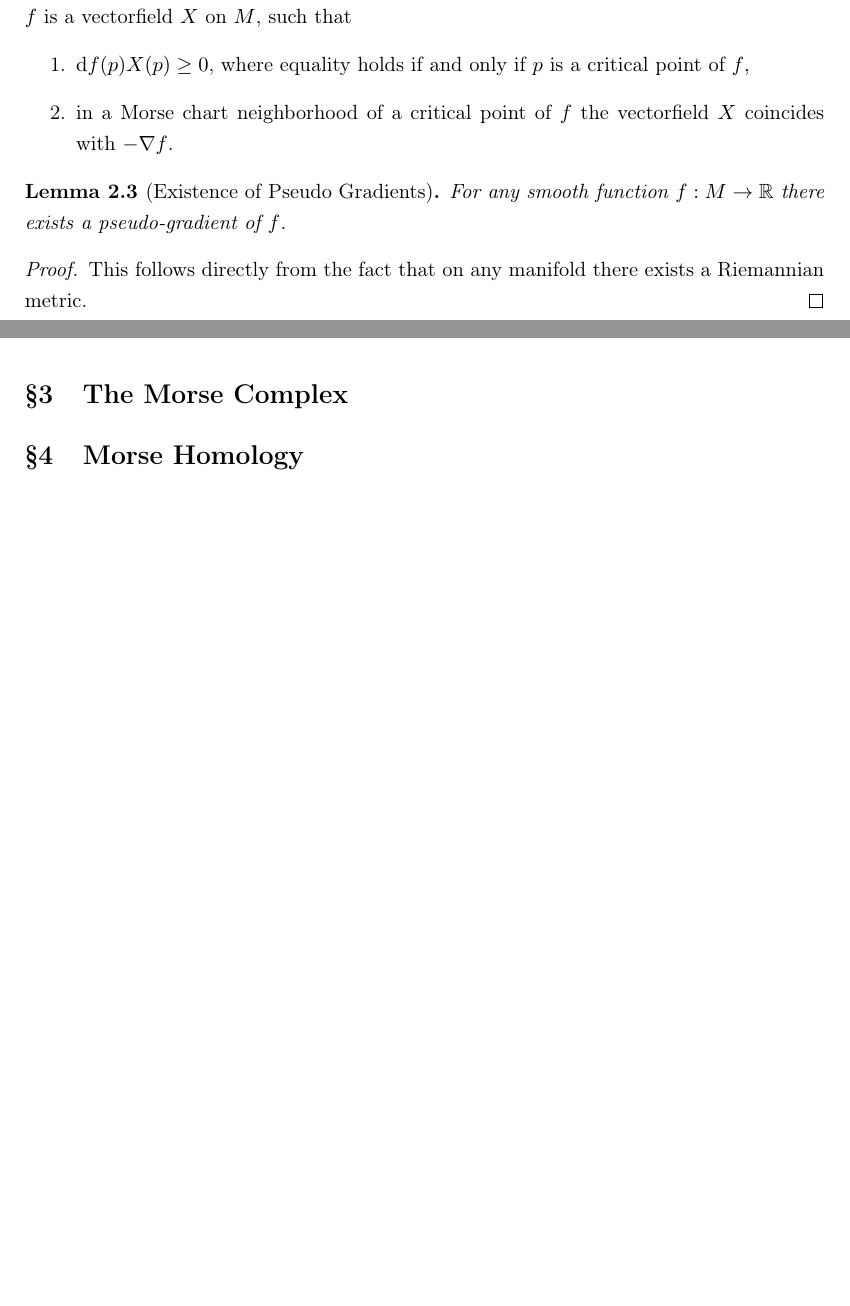
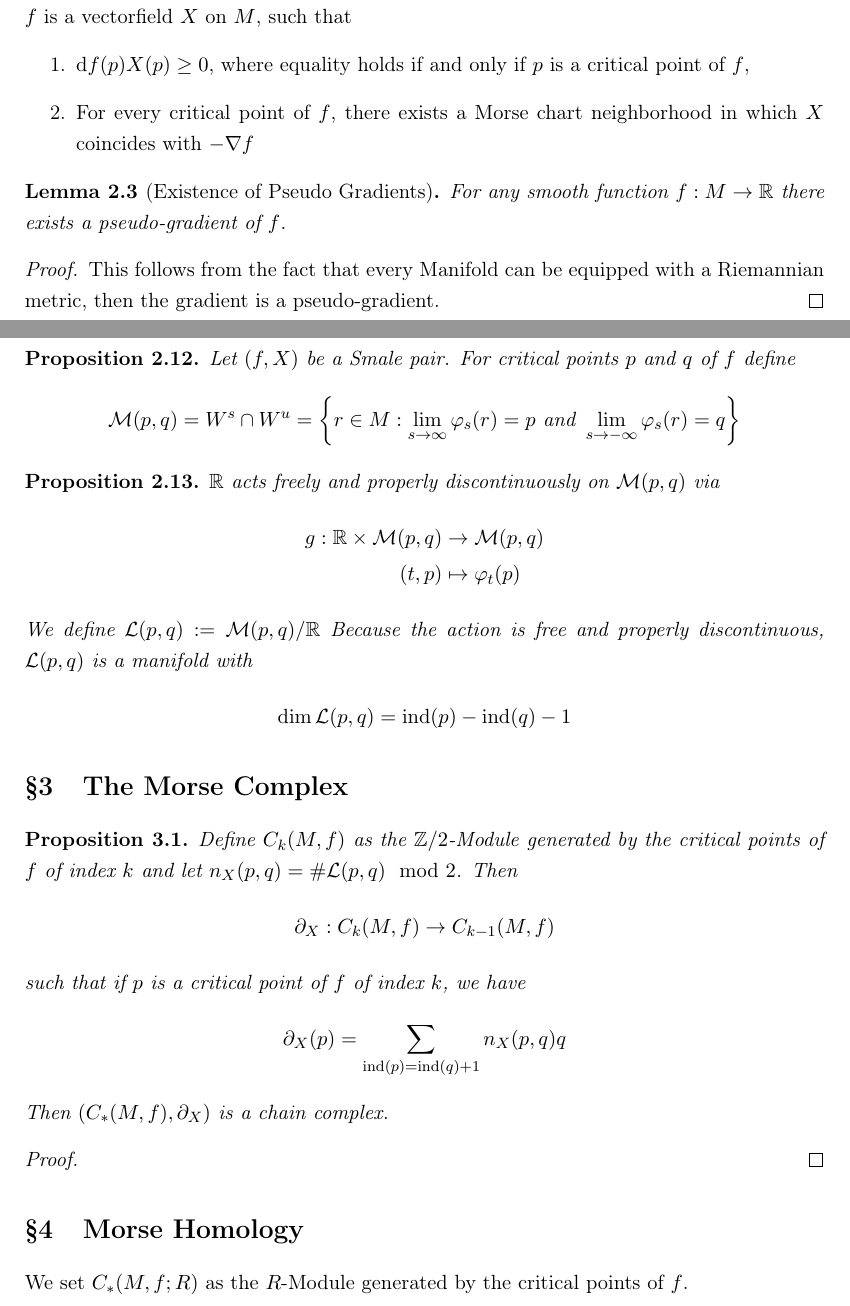
Before and after one commit to jakdimi/morsetheorie, a LaTeX document (notes-bachelorarbeit/notes.tex, which reads notes-bachelorarbeit/sec2-pseudo-gradients.tex, notes-bachelorarbeit/sec3-the-morse-complex.tex, notes-bachelorarbeit/sec4-morse-homology.tex): two parts of pages 3 and 5 of 5 before the commit and two parts of pages 3 and 7 of 7 after it, joined at a grey line, cut so that both start at the same text, the shorter picture padded with empty space. The pictures show the PDF file notes-bachelorarbeit/notes.pdf that the author committed with the source.

Commit message:
work from 12.07.

```diff
--- a/notes-bachelorarbeit/sec2-pseudo-gradients.tex
+++ b/notes-bachelorarbeit/sec2-pseudo-gradients.tex
@@ -21,8 +21,8 @@
     \begin{enumerate}
         \item $\opd f(p) X(p) \geq 0$, where equality holds if and only if $p$ is a
             critical point of $f$,
-        \item in a Morse chart neighborhood of a critical point of $f$ the vectorfield
-            $X$ coincides with $- \grad f$.
+        \item For every critical point of $f$, there exists a Morse chart neighborhood
+            in which $X$ coincides with $-\grad f$
     \end{enumerate}
 \end{definition}
 
@@ -31,7 +31,8 @@
 \end{lemma}
 
 \begin{proof}
-    This follows directly from the fact that on any manifold there exists a Riemannian metric.
+    This follows from the fact that every Manifold can be equipped with a Riemannian
+    metric, then the gradient is a pseudo-gradient.
 \end{proof}
 
 \begin{definition}[Stable and unstable Manifolds]
@@ -52,0 +82,6 @@
+    \[ \tilde{f} = f \circ h : U \to \R \text{ with } \tilde{f} = f(p) + Q \]
+    The only critical point of $\tilde{f}$ is $0$. We have
+    \[ W^s(0) = U \cap V_+ \text{ and } W^u = U \cap V_- \]
+    We also get a smooth embedding
+    \[ ( h(\del_+ U \cap V_+) \times (-\infty, \infty]) /( h(\del_+ U \cap V_+) \times \{ \infty \})
+    \to M; (x, s) \mapsto \varphi_s(x) \]
@@ -63,0 +109,6 @@
+    \[ \Omega = \bigcup_{q \in \Crit(f)} \Omega(p) \]
+    Because $df(x)X(x)$ is zero iff $x$ is a critical point of $f$, and $dfX \leq 0$, there
+    exists an $\varepsilon_0 > 0$, such that
+    \[ \forall x \in V - \Omega, df(x)X(x) \leq - \varepsilon_0 \]
+    Then for every $t \geq t_0$, we have
+    \begin{align*}
@@ -101,3 +159,23 @@
     $p$ and $q$ of $f$, we have
     \[ W^u(p) \pitchfork W^s(q) \]
 \end{definition}
+
+\begin{prop}
+    Let $(f, X)$ be a Smale pair. For critical points $p$ and $q$ of $f$ define
+    \[ \mathcal{M}(p, q) = W^s \cap W^u =
+    \left\{ r \in M : \lim_{s \to \infty} \varphi_s(r) = p \text{ and }
+    \lim_{s \to -\infty} \varphi_s(r) = q \right\} \]
+\end{prop}
+
+\begin{prop}
+    $\R$ acts freely and properly discontinuously on $\mathcal{M}(p, q)$
+    via
+    \begin{align*}
+        g: \R \times \mathcal{M}(p, q) & \to \mathcal{M}(p, q) \\
+        (t, p) & \mapsto \varphi_t(p)
+    \end{align*}
+    We define $\mathcal{L}(p, q) := \mathcal{M}(p, q)/\R$
+    Because the action is free and properly discontinuous, $\mathcal{L}(p, q)$ is
+    a manifold with
+    \[ \dim \mathcal{L}(p, q)  = \Index (p) - \Index (q) - 1 \]
+\end{prop}
--- a/notes-bachelorarbeit/sec3-the-morse-complex.tex
+++ b/notes-bachelorarbeit/sec3-the-morse-complex.tex
@@ -1 +1,14 @@
 \section{The Morse Complex}
+
+\begin{prop}
+    Define $C_k(M, f)$ as the $\Z/2$-Module generated by the critical points of $f$ of
+    index $k$ and let $n_X(p, q) = \# \mathcal{L}(p, q) \mod 2$. Then
+    \[ \del_X : C_k(M, f) \to C_{k-1}(M, f) \]
+    such that if $p$ is a critical point of $f$ of index $k$, we have
+    \[ \del_X(p) = \sum_{\Index(p) = \Index(q) + 1} n_X(p, q)q \]
+    Then $(C_*(M, f), \del_X)$ is a chain complex.
+\end{prop}
+
+\begin{proof}
+    %TODO
+\end{proof}
--- a/notes-bachelorarbeit/sec4-morse-homology.tex
+++ b/notes-bachelorarbeit/sec4-morse-homology.tex
@@ -1 +1,3 @@
 \section{Morse Homology}
+
+We set $C_*(M, f; R)$ as the $R$-Module generated by the critical points of $f$.
```
Also changed, not shown: general/preamble.sty (+2 -1 lines), notes-bachelorarbeit/sec1-morse-functions.tex (+14 -11 lines), notes-bachelorarbeit/notes.pdf, notes-bachelorarbeit/sec2-pseudo-gradients.tex (49 more changed lines).
